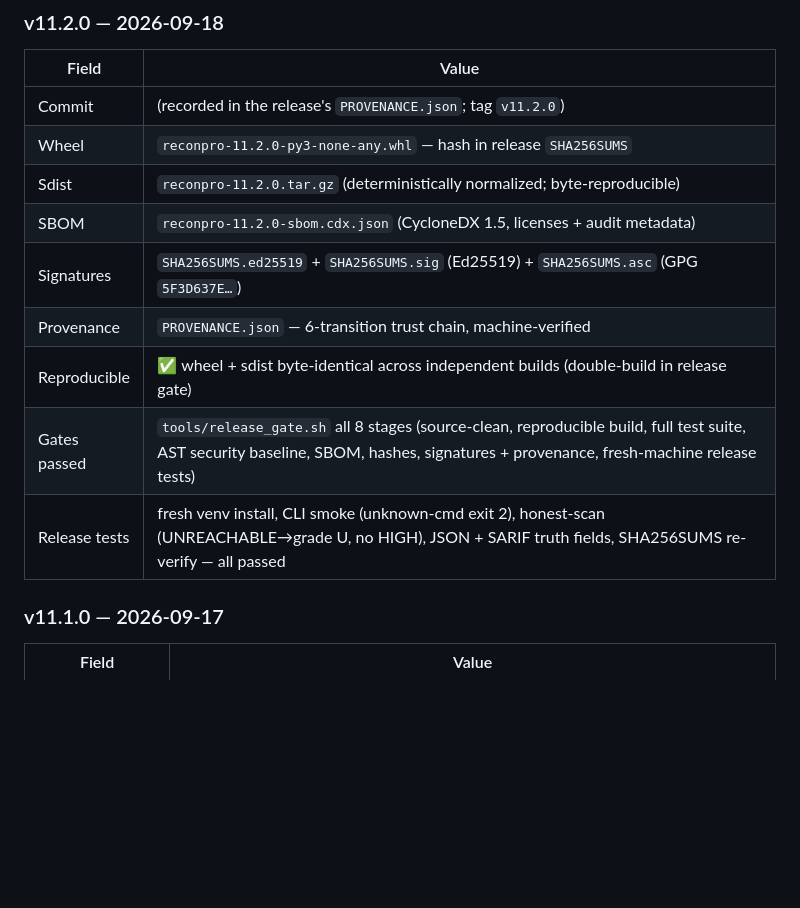
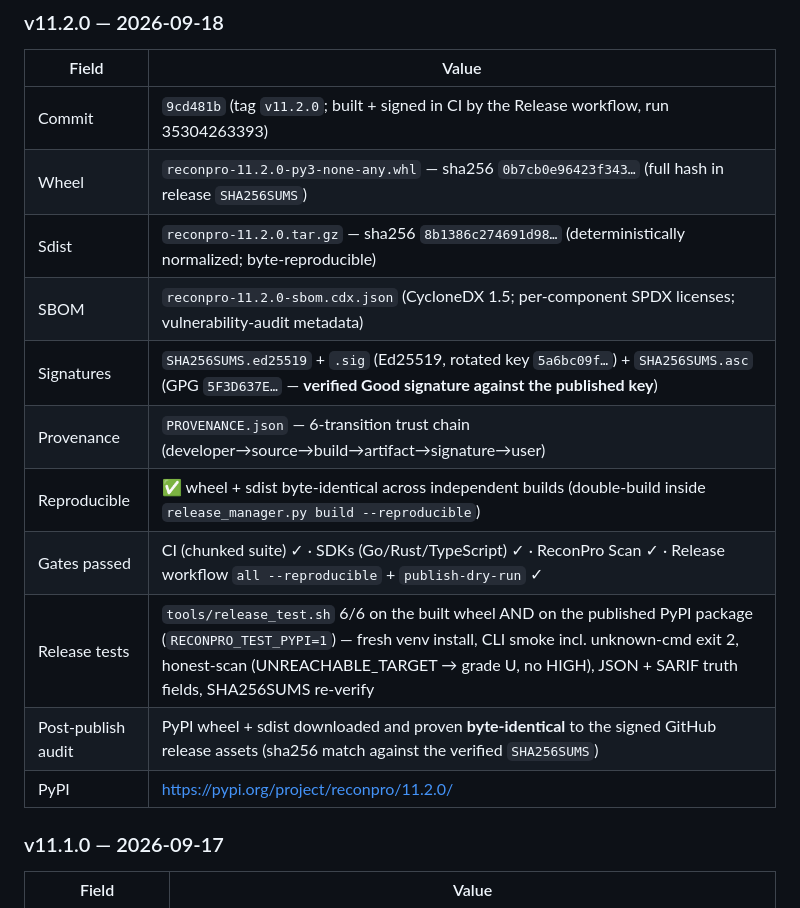
Before and after one commit to falconxa0-commits/reconpro, a Markdown page: docs/RELEASES.md, the part around the change. GitHub-like rendering; blank space fills up the shorter version.

Commit message:
RELEASES.md: v11.2.0 transparency row finalized with post-publish evidence (PyPI byte-identical to signed release assets; GPG Good-signature against published key)

```diff
--- a/docs/RELEASES.md
+++ b/docs/RELEASES.md
@@ -22,15 +22,17 @@ Both v11.2.0 keys are built and applied in CI via repository secrets.
 
 | Field | Value |
 |---|---|
-| Commit | (recorded in the release's `PROVENANCE.json`; tag `v11.2.0`) |
-| Wheel | `reconpro-11.2.0-py3-none-any.whl` — hash in release `SHA256SUMS` |
-| Sdist | `reconpro-11.2.0.tar.gz` (deterministically normalized; byte-reproducible) |
-| SBOM | `reconpro-11.2.0-sbom.cdx.json` (CycloneDX 1.5, licenses + audit metadata) |
-| Signatures | `SHA256SUMS.ed25519` + `SHA256SUMS.sig` (Ed25519) + `SHA256SUMS.asc` (GPG `5F3D637E…`) |
-| Provenance | `PROVENANCE.json` — 6-transition trust chain, machine-verified |
-| Reproducible | ✅ wheel + sdist byte-identical across independent builds (double-build in release gate) |
-| Gates passed | `tools/release_gate.sh` all 8 stages (source-clean, reproducible build, full test suite, AST security baseline, SBOM, hashes, signatures + provenance, fresh-machine release tests) |
-| Release tests | fresh venv install, CLI smoke (unknown-cmd exit 2), honest-scan (UNREACHABLE→grade U, no HIGH), JSON + SARIF truth fields, SHA256SUMS re-verify — all passed |
+| Commit | `9cd481b` (tag `v11.2.0`; built + signed in CI by the Release workflow, run 35304263393) |
+| Wheel | `reconpro-11.2.0-py3-none-any.whl` — sha256 `0b7cb0e96423f343…` (full hash in release `SHA256SUMS`) |
+| Sdist | `reconpro-11.2.0.tar.gz` — sha256 `8b1386c274691d98…` (deterministically normalized; byte-reproducible) |
+| SBOM | `reconpro-11.2.0-sbom.cdx.json` (CycloneDX 1.5; per-component SPDX licenses; vulnerability-audit metadata) |
+| Signatures | `SHA256SUMS.ed25519` + `.sig` (Ed25519, rotated key `5a6bc09f…`) + `SHA256SUMS.asc` (GPG `5F3D637E…` — **verified Good signature against the published key**) |
+| Provenance | `PROVENANCE.json` — 6-transition trust chain (developer→source→build→artifact→signature→user) |
+| Reproducible | ✅ wheel + sdist byte-identical across independent builds (double-build inside `release_manager.py build --reproducible`) |
+| Gates passed | CI (chunked suite) ✓ · SDKs (Go/Rust/TypeScript) ✓ · ReconPro Scan ✓ · Release workflow `all --reproducible` + `publish-dry-run` ✓ |
+| Release tests | `tools/release_test.sh` 6/6 on the built wheel AND on the published PyPI package (`RECONPRO_TEST_PYPI=1`) — fresh venv install, CLI smoke incl. unknown-cmd exit 2, honest-scan (UNREACHABLE_TARGET → grade U, no HIGH), JSON + SARIF truth fields, SHA256SUMS re-verify |
+| Post-publish audit | PyPI wheel + sdist downloaded and proven **byte-identical** to the signed GitHub release assets (sha256 match against the verified `SHA256SUMS`) |
+| PyPI | https://pypi.org/project/reconpro/11.2.0/ |
 
 ### v11.1.0 — 2026-09-17
 
```
